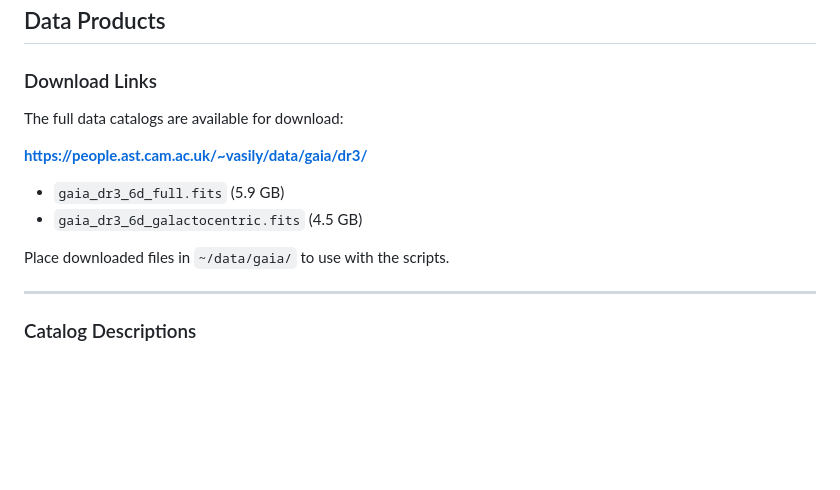
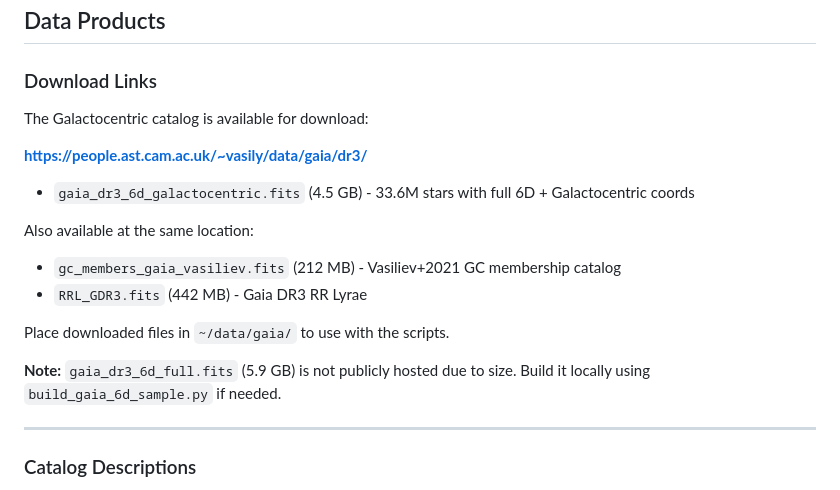
Before and after one commit to vasilybelokurov/gaia_6d, a Markdown page: README.md, the part around the change. GitHub-like rendering; blank space fills up the shorter version.

Commit message:
Fix data download links - reflect actual available files
Corrected README to show only files actually available at URL:
- gaia_dr3_6d_galactocentric.fits (4.5 GB) - available ✓
- gc_members_gaia_vasiliev.fits (212 MB) - available ✓
- RRL_GDR3.fits (442 MB) - available ✓

Note that gaia_dr3_6d_full.fits is NOT publicly hosted.
Users must build it locally if needed.

🤖 Generated with [Claude Code](https://claude.com/claude-code)

Co-Authored-By: Claude <noreply@anthropic.com>

```diff
--- a/README.md
+++ b/README.md
@@ -46,14 +46,19 @@ gaia_6d/
 
 ### Download Links
 
-The full data catalogs are available for download:
+The Galactocentric catalog is available for download:
 
 **https://people.ast.cam.ac.uk/~vasily/data/gaia/dr3/**
 
-- `gaia_dr3_6d_full.fits` (5.9 GB)
-- `gaia_dr3_6d_galactocentric.fits` (4.5 GB)
+- `gaia_dr3_6d_galactocentric.fits` (4.5 GB) - 33.6M stars with full 6D + Galactocentric coords
+
+Also available at the same location:
+- `gc_members_gaia_vasiliev.fits` (212 MB) - Vasiliev+2021 GC membership catalog
+- `RRL_GDR3.fits` (442 MB) - Gaia DR3 RR Lyrae
 
 Place downloaded files in `~/data/gaia/` to use with the scripts.
+
+**Note:** `gaia_dr3_6d_full.fits` (5.9 GB) is not publicly hosted due to size. Build it locally using `build_gaia_6d_sample.py` if needed.
 
 ---
 
```
